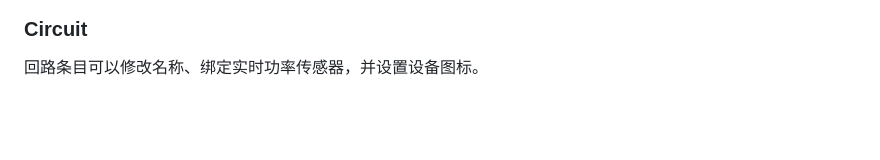
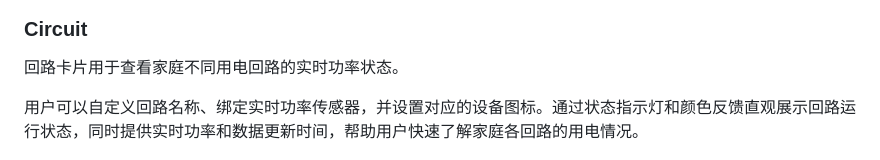
Before and after one commit to marumarudesuka/interactive-card, a Markdown page: README.zh-CN.md, the part around one of its changes. GitHub-like rendering; blank space fills up the shorter version.

```diff
--- a/README.zh-CN.md
+++ b/README.zh-CN.md
@@ -83,7 +87,9 @@ Interactive Card 目前主要包含三个部分：
 
 ### Circuit
 
-回路条目可以修改名称、绑定实时功率传感器，并设置设备图标。
+回路卡片用于查看家庭不同用电回路的实时功率状态。
+
+用户可以自定义回路名称、绑定实时功率传感器，并设置对应的设备图标。通过状态指示灯和颜色反馈直观展示回路运行状态，同时提供实时功率和数据更新时间，帮助用户快速了解家庭各回路的用电情况。
 
 <p align="center">
   <img
```
Also changed, not shown: other parts of README.zh-CN.md (+31 -27 lines).
